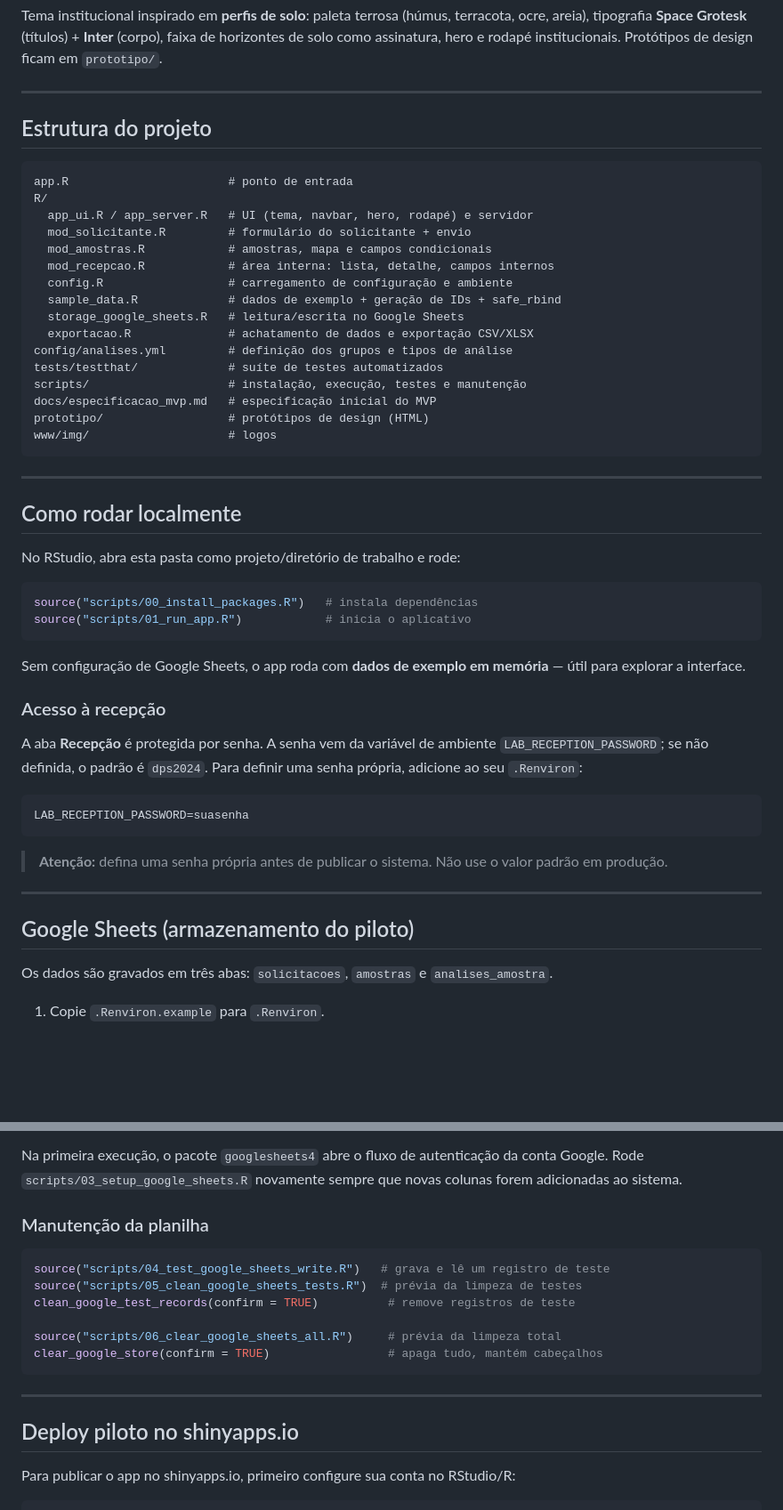
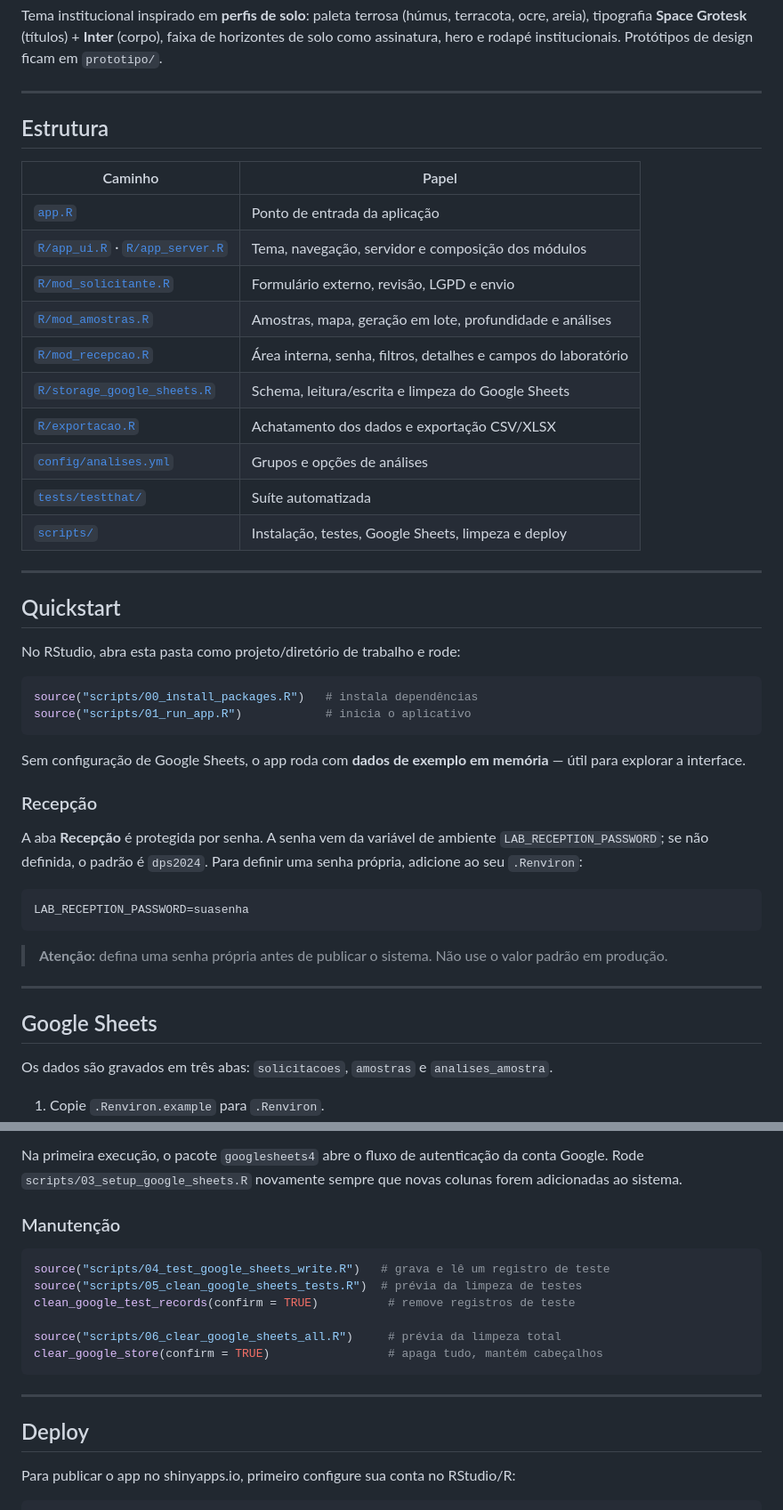
Before and after one commit to moquedace/ufv_soil_lab_requests, a Markdown page: README.md, 2 parts joined by grey strips. Shown at 89% size. Drawn GitHub-style; blank space fills up the shorter version.

````diff
--- a/README.md
+++ b/README.md
@@ -60,30 +89,24 @@ institucionais. Protótipos de design ficam em `prototipo/`.
 
 ---
 
-## Estrutura do projeto
+## Estrutura
 
-```
-app.R                       # ponto de entrada
-R/
-  app_ui.R / app_server.R   # UI (tema, navbar, hero, rodapé) e servidor
-  mod_solicitante.R         # formulário do solicitante + envio
-  mod_amostras.R            # amostras, mapa e campos condicionais
-  mod_recepcao.R            # área interna: lista, detalhe, campos internos
-  config.R                  # carregamento de configuração e ambiente
-  sample_data.R             # dados de exemplo + geração de IDs + safe_rbind
-  storage_google_sheets.R   # leitura/escrita no Google Sheets
-  exportacao.R              # achatamento de dados e exportação CSV/XLSX
-config/analises.yml         # definição dos grupos e tipos de análise
-tests/testthat/             # suíte de testes automatizados
-scripts/                    # instalação, execução, testes e manutenção
-docs/especificacao_mvp.md   # especificação inicial do MVP
-prototipo/                  # protótipos de design (HTML)
-www/img/                    # logos
-```
+| Caminho | Papel |
+|---------|-------|
+| [`app.R`](app.R) | Ponto de entrada da aplicação |
+| [`R/app_ui.R`](R/app_ui.R) · [`R/app_server.R`](R/app_server.R) | Tema, navegação, servidor e composição dos módulos |
+| [`R/mod_solicitante.R`](R/mod_solicitante.R) | Formulário externo, revisão, LGPD e envio |
+| [`R/mod_amostras.R`](R/mod_amostras.R) | Amostras, mapa, geração em lote, profundidade e análises |
+| [`R/mod_recepcao.R`](R/mod_recepcao.R) | Área interna, senha, filtros, detalhes e campos do laboratório |
+| [`R/storage_google_sheets.R`](R/storage_google_sheets.R) | Schema, leitura/escrita e limpeza do Google Sheets |
+| [`R/exportacao.R`](R/exportacao.R) | Achatamento dos dados e exportação CSV/XLSX |
+| [`config/analises.yml`](config/analises.yml) | Grupos e opções de análises |
+| [`tests/testthat/`](tests/testthat) | Suíte automatizada |
+| [`scripts/`](scripts) | Instalação, testes, Google Sheets, limpeza e deploy |
 
 ---
 
-## Como rodar localmente
+## Quickstart
 
 No RStudio, abra esta pasta como projeto/diretório de trabalho e rode:
 
@@ -95,7 +118,7 @@ source("scripts/01_run_app.R")            # inicia o aplicativo
 Sem configuração de Google Sheets, o app roda com **dados de exemplo em memória** —
 útil para explorar a interface.
 
-### Acesso à recepção
+### Recepção
 
 A aba **Recepção** é protegida por senha. A senha vem da variável de ambiente
 `LAB_RECEPTION_PASSWORD`; se não definida, o padrão é `dps2024`. Para definir uma
@@ -110,7 +133,7 @@ LAB_RECEPTION_PASSWORD=suasenha
 
 ---
 
-## Google Sheets (armazenamento do piloto)
+## Google Sheets
 
 Os dados são gravados em três abas: `solicitacoes`, `amostras` e
 `analises_amostra`.
@@ -130,7 +153,7 @@ Na primeira execução, o pacote `googlesheets4` abre o fluxo de autenticação
 conta Google. Rode `scripts/03_setup_google_sheets.R` novamente sempre que novas
 colunas forem adicionadas ao sistema.
 
-### Manutenção da planilha
+### Manutenção
 
 ```r
 source("scripts/04_test_google_sheets_write.R")   # grava e lê um registro de teste
@@ -143,7 +166,7 @@ clear_google_store(confirm = TRUE)                 # apaga tudo, mantém cabeça
 
 ---
 
-## Deploy piloto no shinyapps.io
+## Deploy
 
 Para publicar o app no shinyapps.io, primeiro configure sua conta no RStudio/R:
 
````
Also changed, not shown: other parts of README.md (+61 -32 lines).
